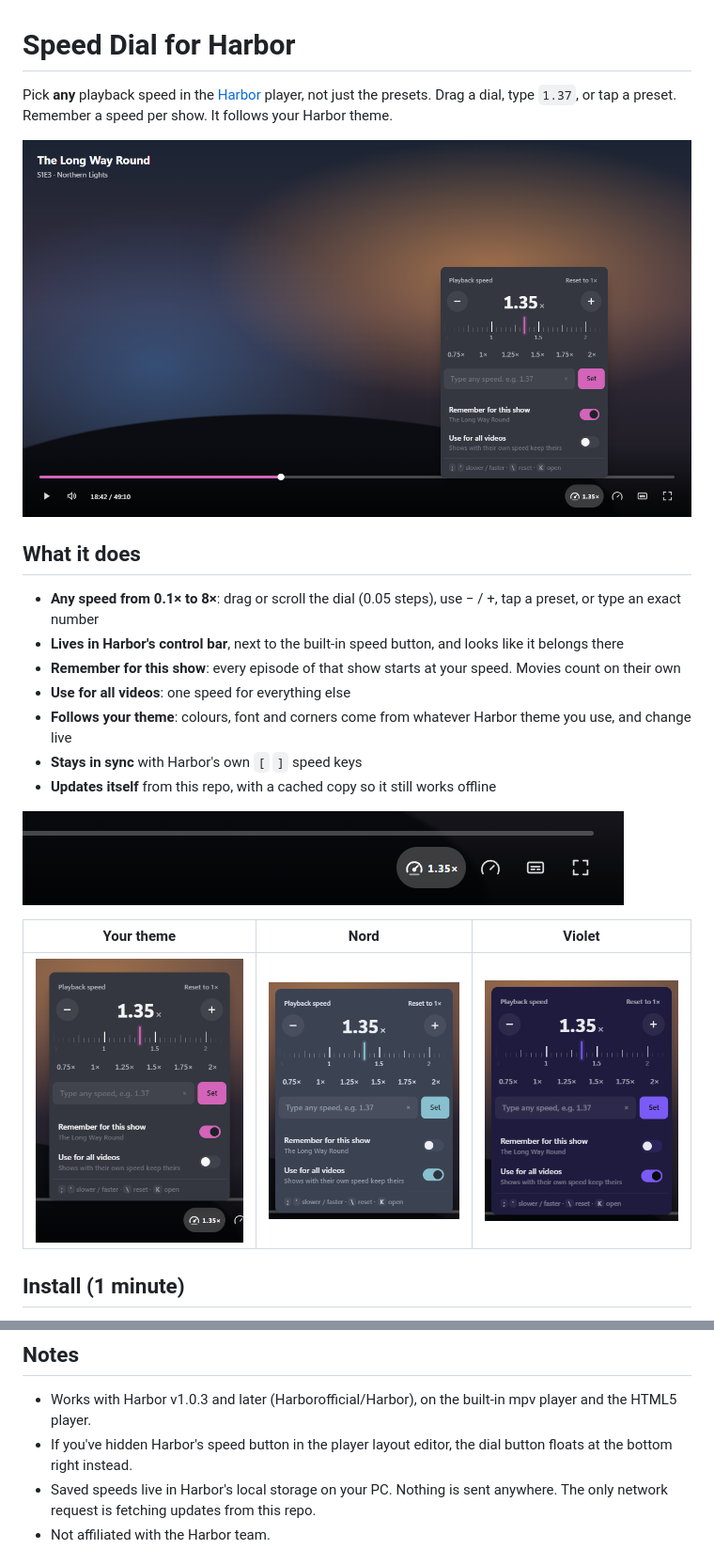
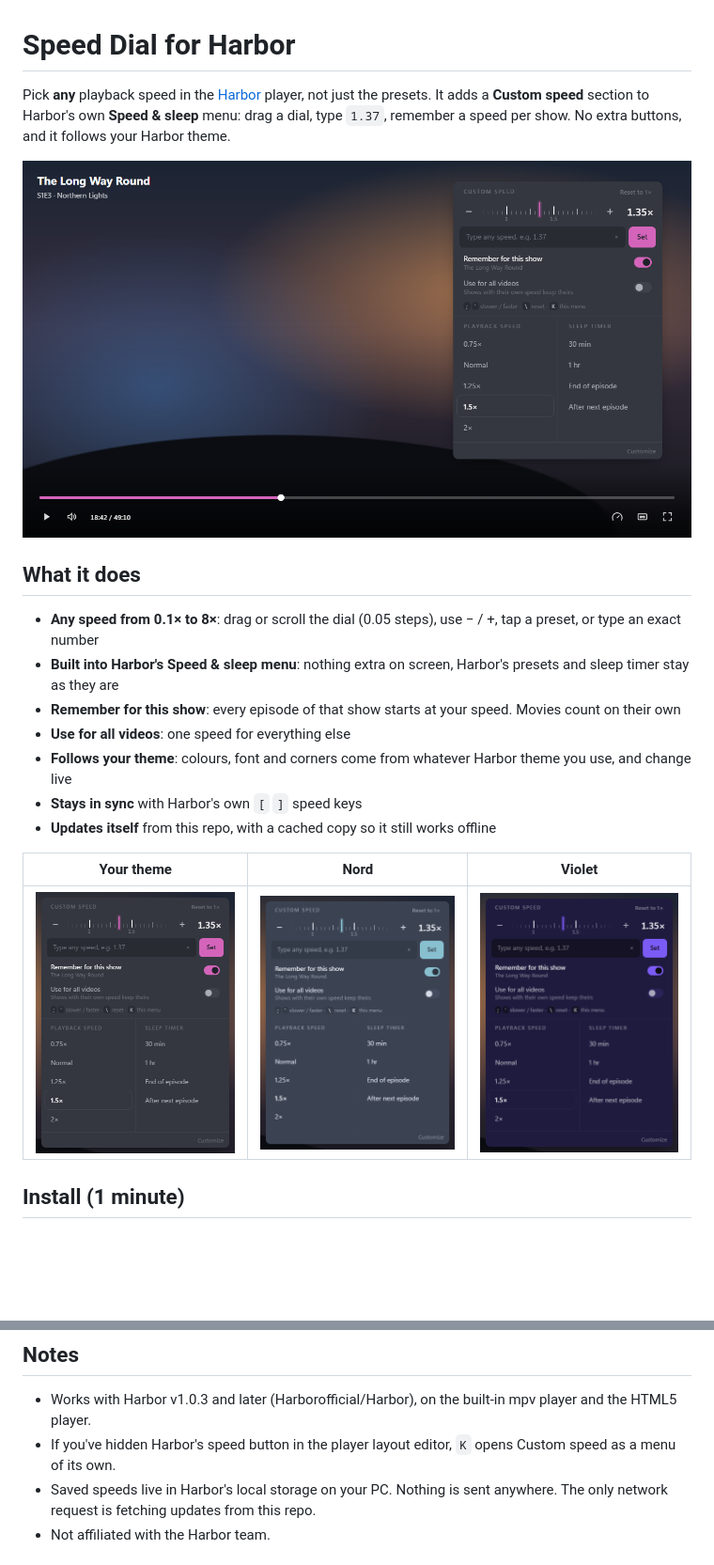
Before and after one commit to zerobun0/harbor-speed-dial, a Markdown page: README.md, 2 parts joined by grey strips. Shown at 94% size. Rendered like a GitHub page; pictures changed too: docs/panel-closeup.png, docs/panel.png, docs/theme-nord.png; blank space fills up the shorter version.

Commit message:
v1.2.0: Custom speed section inside Harbor's Speed & sleep menu, per-show memory, nothing on screen until opened

```diff
--- a/README.md
+++ b/README.md
@@ -1,21 +1,20 @@
 # Speed Dial for Harbor
 
 Pick **any** playback speed in the [Harbor](https://github.com/Harborofficial/Harbor) player, not just the presets.
-Drag a dial, type `1.37`, or tap a preset. Remember a speed per show. It follows your Harbor theme.
+It adds a **Custom speed** section to Harbor's own **Speed & sleep** menu: drag a dial, type `1.37`, remember a speed per show.
+No extra buttons, and it follows your Harbor theme.
 
 ![Speed Dial open in the Harbor player](docs/panel.png)
 
 ## What it does
 
 - **Any speed from 0.1× to 8×**: drag or scroll the dial (0.05 steps), use − / +, tap a preset, or type an exact number
-- **Lives in Harbor's control bar**, next to the built-in speed button, and looks like it belongs there
+- **Built into Harbor's Speed & sleep menu**: nothing extra on screen, Harbor's presets and sleep timer stay as they are
 - **Remember for this show**: every episode of that show starts at your speed. Movies count on their own
 - **Use for all videos**: one speed for everything else
 - **Follows your theme**: colours, font and corners come from whatever Harbor theme you use, and change live
 - **Stays in sync** with Harbor's own `[` `]` speed keys
 - **Updates itself** from this repo, with a cached copy so it still works offline
-
-![The Speed Dial button in Harbor's control bar](docs/control-bar.png)
 
 | Your theme | Nord | Violet |
 | --- | --- | --- |
@@ -92,7 +91,7 @@ change them, and point `SRC` in the loader at your fork.
 ## Notes
 
 - Works with Harbor v1.0.3 and later (Harborofficial/Harbor), on the built-in mpv player and the HTML5 player.
-- If you've hidden Harbor's speed button in the player layout editor, the dial button floats at the bottom right instead.
+- If you've hidden Harbor's speed button in the player layout editor, `K` opens Custom speed as a menu of its own.
 - Saved speeds live in Harbor's local storage on your PC. Nothing is sent anywhere. The only network request is fetching updates from this repo.
 - Not affiliated with the Harbor team.
 
```
Also changed, not shown: other parts of README.md (+3 -3 lines), TODO.md (+8 -7 lines), 1 other file.
